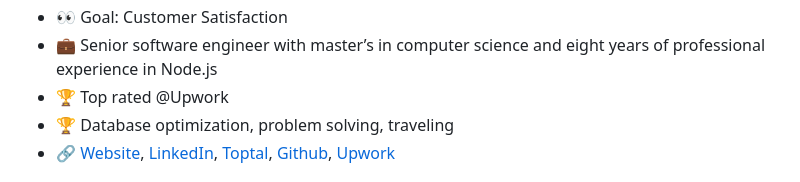
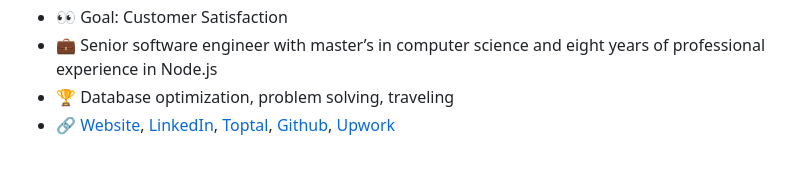
Before and after one commit to alianjum0/alianjum0, a Markdown page: README.md, the part around the change. Drawn GitHub-style.

```diff
--- a/README.md
+++ b/README.md
@@ -3,7 +3,6 @@
 - 💼 Freelancer | Developer
 - 👀 Goal: Customer Satisfaction
 - 💼 Senior software engineer with master’s in computer science and eight years of professional experience in Node.js
-- 🏆 Top rated @Upwork
 - 🏆 Database optimization, problem solving, traveling
 - 🔗 [Website](https://www.ali-anjum.com), [LinkedIn](https://linkedin.com/in/alianjum0), [Toptal](https://www.toptal.com/resume/muhammad-ali-anjum), [Github](http://github.com/alianjum0), [Upwork](https://www.upwork.com/freelancers/alianjum0)
 
```
